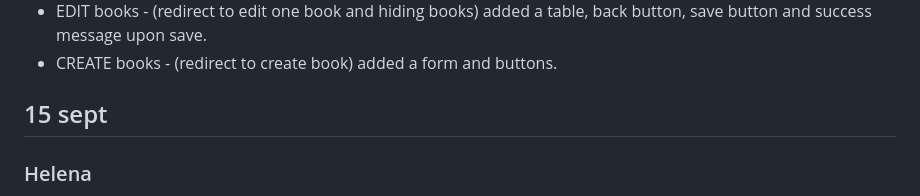
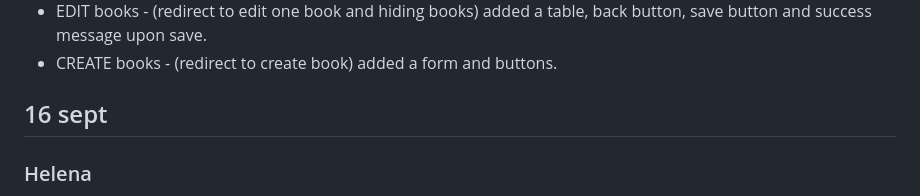
Before and after one commit to Saandrah/API-assignment2, a Markdown page: diary/helena-diary.md, the part around the change. Drawn GitHub-style.

Commit message:
Diary correction

```diff
--- a/diary/helena-diary.md
+++ b/diary/helena-diary.md
@@ -118,7 +118,7 @@ Weekly plan:
 - EDIT books - (redirect to edit one book and hiding books) added a table, back button, save button and success message upon save.
 - CREATE books - (redirect to create book) added a form and buttons.
 
-## 15 sept
+## 16 sept
 
 ### Helena
 - created the functions to the save button with error and success messages and validations, and formatting (ex. capital letters)
```
